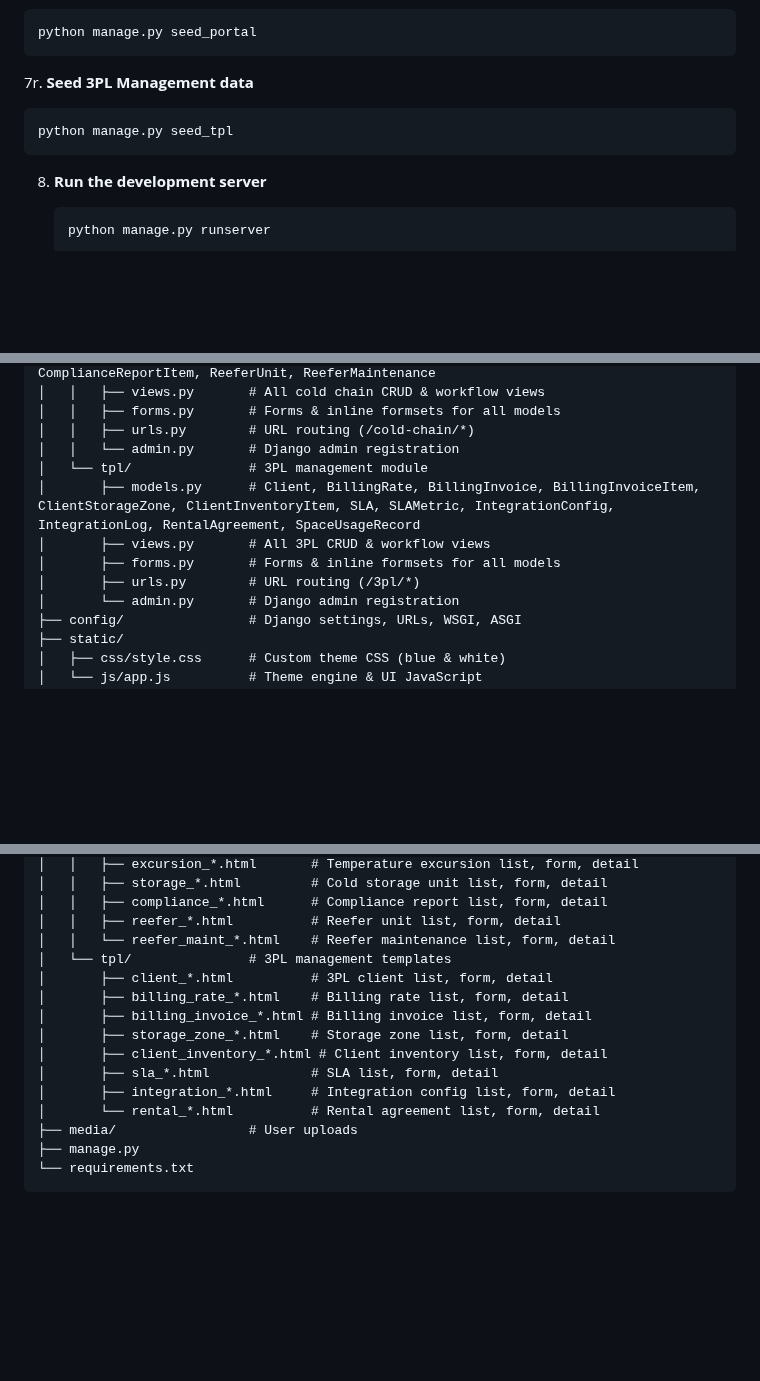
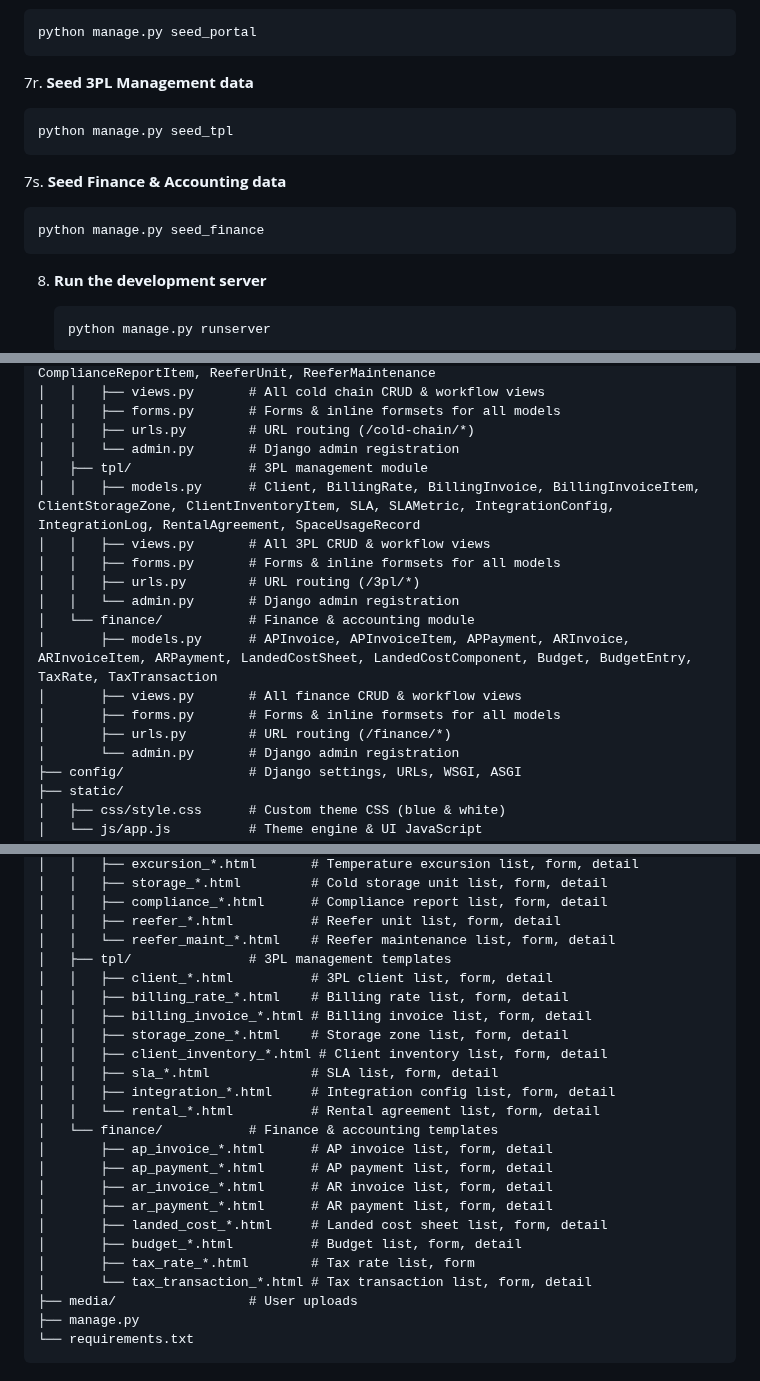
Before and after one commit to Navaid-KloneIT/NavSCM, a Markdown page: README.md, 3 parts joined by grey strips. GitHub-like rendering; blank space fills up the shorter version.

Commit message:
Add Module 19 Finance and Accounting to README and mark Done in roadmap

````diff
--- a/README.md
+++ b/README.md
@@ -380,6 +390,11 @@ Specifically for tenants acting as logistics providers for other companies.
    python manage.py seed_tpl
    ```
 
+7s. **Seed Finance & Accounting data**
+   ```bash
+   python manage.py seed_finance
+   ```
+
 8. **Run the development server**
    ```bash
    python manage.py runserver
@@ -506,11 +521,17 @@ NavSCM/
 │   │   ├── forms.py       # Forms & inline formsets for all models
 │   │   ├── urls.py        # URL routing (/cold-chain/*)
 │   │   └── admin.py       # Django admin registration
-│   └── tpl/               # 3PL management module
-│       ├── models.py      # Client, BillingRate, BillingInvoice, BillingInvoiceItem, ClientStorageZone, ClientInventoryItem, SLA, SLAMetric, IntegrationConfig, IntegrationLog, RentalAgreement, SpaceUsageRecord
-│       ├── views.py       # All 3PL CRUD & workflow views
+│   ├── tpl/               # 3PL management module
+│   │   ├── models.py      # Client, BillingRate, BillingInvoice, BillingInvoiceItem, ClientStorageZone, ClientInventoryItem, SLA, SLAMetric, IntegrationConfig, IntegrationLog, RentalAgreement, SpaceUsageRecord
+│   │   ├── views.py       # All 3PL CRUD & workflow views
+│   │   ├── forms.py       # Forms & inline formsets for all models
+│   │   ├── urls.py        # URL routing (/3pl/*)
+│   │   └── admin.py       # Django admin registration
+│   └── finance/           # Finance & accounting module
+│       ├── models.py      # APInvoice, APInvoiceItem, APPayment, ARInvoice, ARInvoiceItem, ARPayment, LandedCostSheet, LandedCostComponent, Budget, BudgetEntry, TaxRate, TaxTransaction
+│       ├── views.py       # All finance CRUD & workflow views
 │       ├── forms.py       # Forms & inline formsets for all models
-│       ├── urls.py        # URL routing (/3pl/*)
+│       ├── urls.py        # URL routing (/finance/*)
 │       └── admin.py       # Django admin registration
 ├── config/                # Django settings, URLs, WSGI, ASGI
 ├── static/
@@ -641,15 +662,24 @@ NavSCM/
 │   │   ├── compliance_*.html      # Compliance report list, form, detail
 │   │   ├── reefer_*.html          # Reefer unit list, form, detail
 │   │   └── reefer_maint_*.html    # Reefer maintenance list, form, detail
-│   └── tpl/               # 3PL management templates
-│       ├── client_*.html          # 3PL client list, form, detail
-│       ├── billing_rate_*.html    # Billing rate list, form, detail
-│       ├── billing_invoice_*.html # Billing invoice list, form, detail
-│       ├── storage_zone_*.html    # Storage zone list, form, detail
-│       ├── client_inventory_*.html # Client inventory list, form, detail
-│       ├── sla_*.html             # SLA list, form, detail
-│       ├── integration_*.html     # Integration config list, form, detail
-│       └── rental_*.html          # Rental agreement list, form, detail
+│   ├── tpl/               # 3PL management templates
+│   │   ├── client_*.html          # 3PL client list, form, detail
+│   │   ├── billing_rate_*.html    # Billing rate list, form, detail
+│   │   ├── billing_invoice_*.html # Billing invoice list, form, detail
+│   │   ├── storage_zone_*.html    # Storage zone list, form, detail
+│   │   ├── client_inventory_*.html # Client inventory list, form, detail
+│   │   ├── sla_*.html             # SLA list, form, detail
+│   │   ├── integration_*.html     # Integration config list, form, detail
+│   │   └── rental_*.html          # Rental agreement list, form, detail
+│   └── finance/           # Finance & accounting templates
+│       ├── ap_invoice_*.html      # AP invoice list, form, detail
+│       ├── ap_payment_*.html      # AP payment list, form, detail
+│       ├── ar_invoice_*.html      # AR invoice list, form, detail
+│       ├── ar_payment_*.html      # AR payment list, form, detail
+│       ├── landed_cost_*.html     # Landed cost sheet list, form, detail
+│       ├── budget_*.html          # Budget list, form, detail
+│       ├── tax_rate_*.html        # Tax rate list, form
+│       └── tax_transaction_*.html # Tax transaction list, form, detail
 ├── media/                 # User uploads
 ├── manage.py
 └── requirements.txt
````
Also changed, not shown: other parts of README.md (+11 -1 lines).
